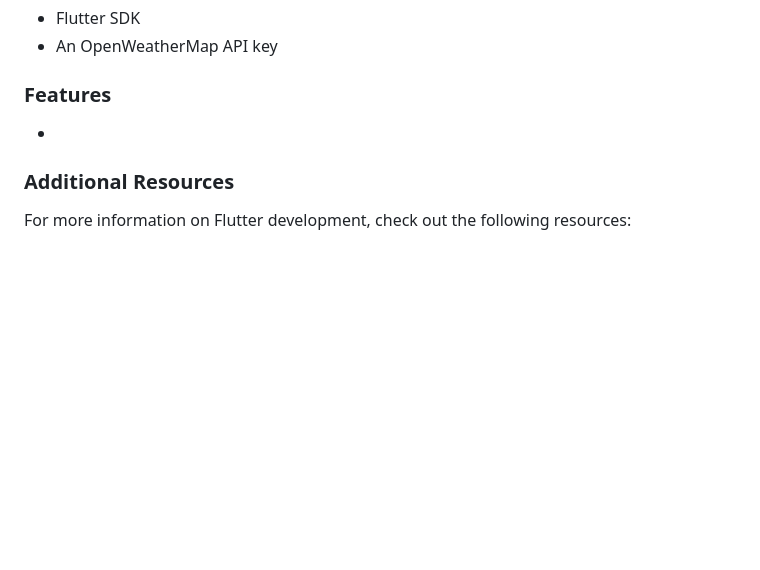
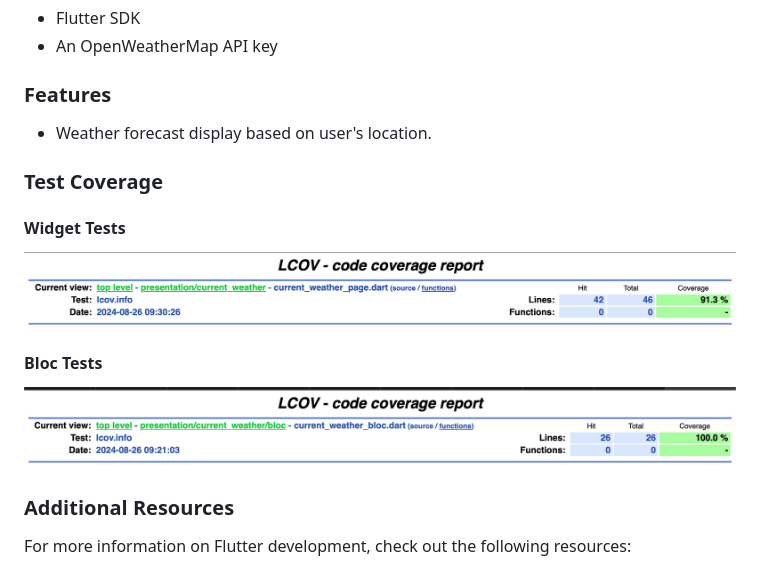
Before and after one commit to ianvillamia/razor_erp_exam, a Markdown page: README.md, the part around the change. Drawn GitHub-style; pictures changed too: docs/bloc_test.png (added), docs/widget_test.png (added); blank space fills up the shorter version.

Commit message:
doc: add test coverage

```diff
--- a/README.md
+++ b/README.md
@@ -17,7 +17,19 @@ Replace `{{lat}}`, `{{long}}`, and `{{apiKey}}` with the appropriate latitude, l
 
 ### Features
 
--
+- Weather forecast display based on user's location.
+
+### Test Coverage
+
+
+#### Widget Tests
+
+![Widget Test Coverage](docs/widget_test.png)
+
+#### Bloc Tests
+
+![Bloc Test Coverage](docs/bloc_test.png)
+
 ### Additional Resources
 
 For more information on Flutter development, check out the following resources:
```
